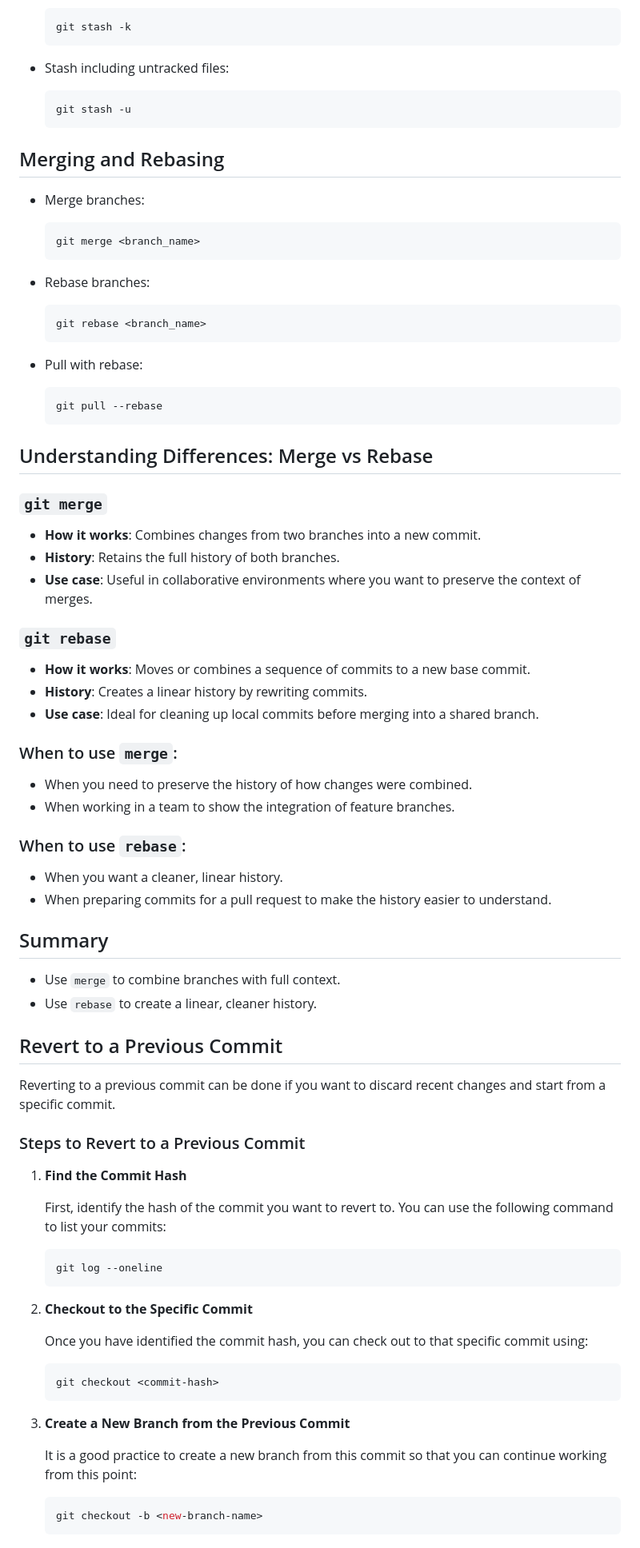
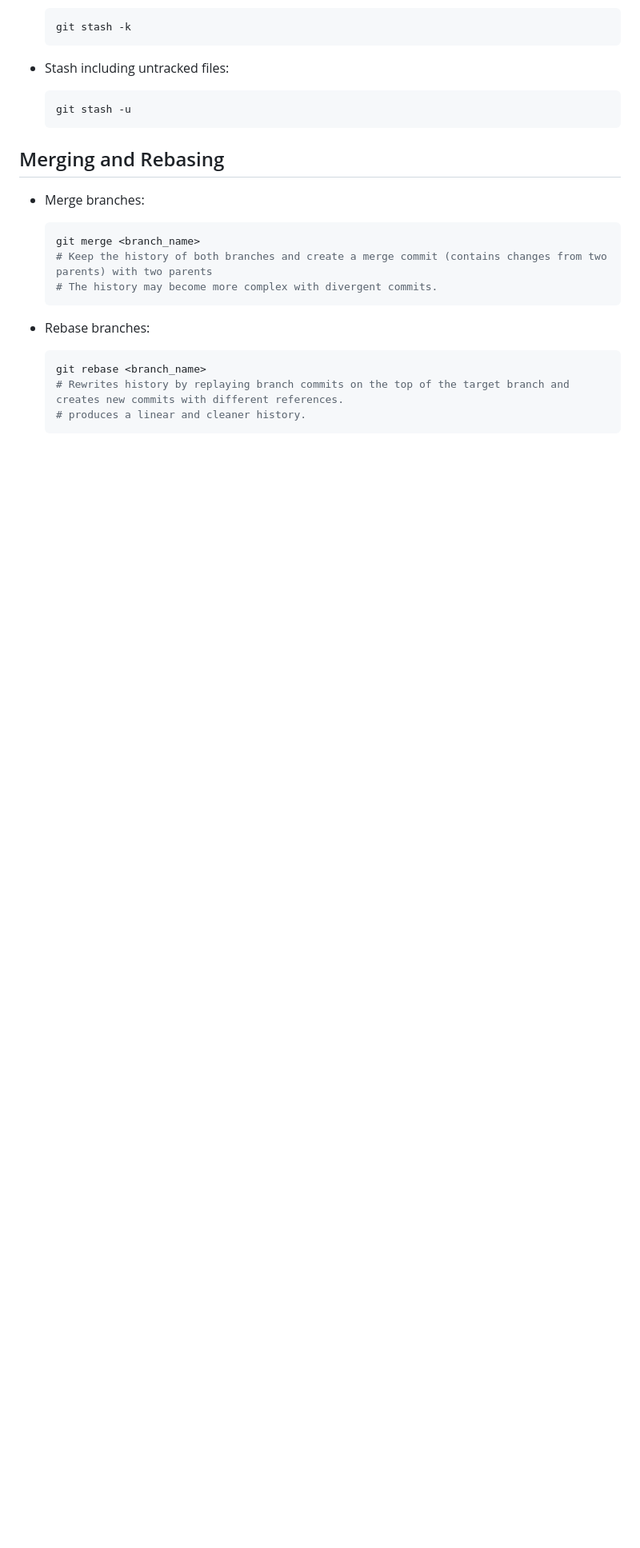
Before and after one commit to rdplus2015/resources, a Markdown page: utilities/versionControl/git.md, the part around the change printed below. Shown: that part at 80% size. Drawn GitHub-style; blank space fills up the shorter version.

````diff
--- a/utilities/versionControl/git.md
+++ b/utilities/versionControl/git.md
@@ -299,67 +362,13 @@ sudo apt update
 - Merge branches:
   ```bash
   git merge <branch_name>
+  # Keep the history of both branches and create a merge commit (contains changes from two parents) with two parents
+  # The history may become more complex with divergent commits.
   ```
 
 - Rebase branches:
   ```bash
   git rebase <branch_name>
+  # Rewrites history by replaying branch commits on the top of the target branch and creates new commits with different references.
+  # produces a linear and cleaner history.
   ```
-
-- Pull with rebase:
-  ```bash
-  git pull --rebase
-  ```
-
-## Understanding Differences: Merge vs Rebase
-
-### `git merge`
-- **How it works**: Combines changes from two branches into a new commit.
-- **History**: Retains the full history of both branches.
-- **Use case**: Useful in collaborative environments where you want to preserve the context of merges.
-
-### `git rebase`
-- **How it works**: Moves or combines a sequence of commits to a new base commit.
-- **History**: Creates a linear history by rewriting commits.
-- **Use case**: Ideal for cleaning up local commits before merging into a shared branch.
-
-### When to use `merge`:
-- When you need to preserve the history of how changes were combined.
-- When working in a team to show the integration of feature branches.
-
-### When to use `rebase`:
-- When you want a cleaner, linear history.
-- When preparing commits for a pull request to make the history easier to understand.
-
-## Summary
-- Use `merge` to combine branches with full context.
-- Use `rebase` to create a linear, cleaner history.
-
-
-## Revert to a Previous Commit
-
-Reverting to a previous commit can be done if you want to discard recent changes and start from a specific commit.
-
-### Steps to Revert to a Previous Commit
-
-1. **Find the Commit Hash**
-
-   First, identify the hash of the commit you want to revert to. You can use the following command to list your commits:
-
-   ```bash
-   git log --oneline
-   ```
-2. **Checkout to the Specific Commit**
-
-   Once you have identified the commit hash, you can check out to that specific commit using:
-   ```bash
-   git checkout <commit-hash>
-   ```
-3. **Create a New Branch from the Previous Commit**
-
-   It is a good practice to create a new branch from this commit so that you can continue working from this point:
-
-   ```bash
-   git checkout -b <new-branch-name>
-   ```
-
````
Also changed, not shown: other parts of utilities/versionControl/git.md (+91 -64 lines).
